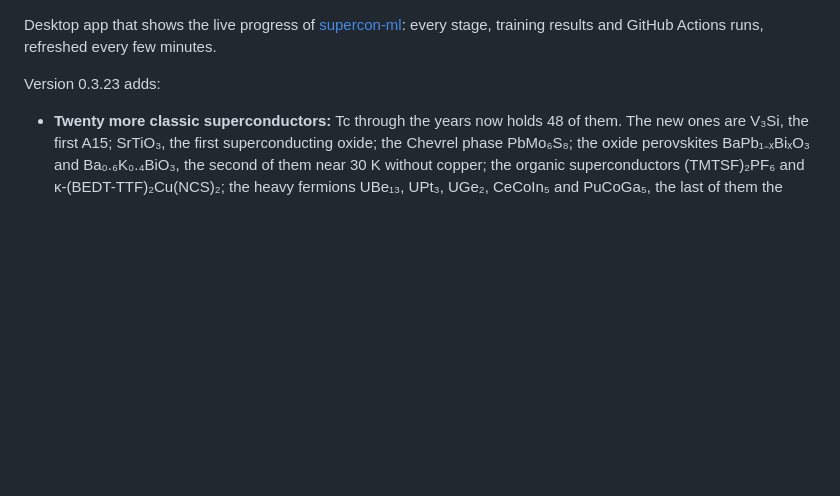
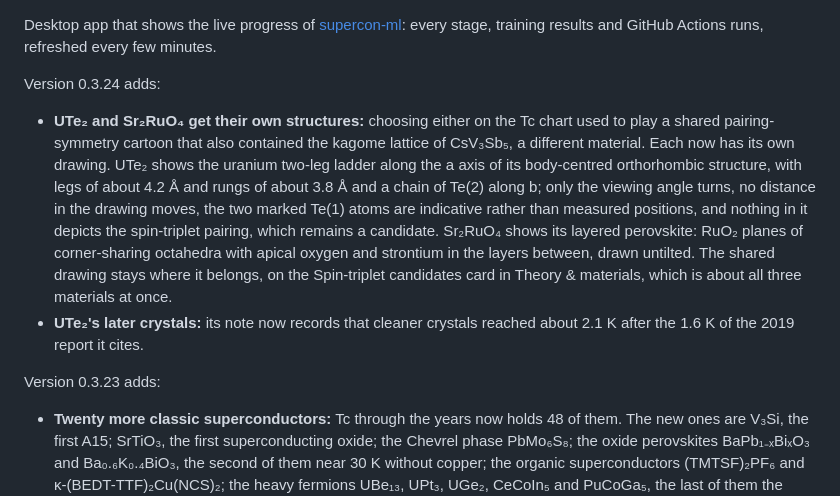
Before and after one commit to diracmagic/supercon-ml, a Markdown page: app/RELEASE_NOTES.md, the part around the change. GitHub-like rendering; blank space fills up the shorter version.

Commit message:
Describe 0.3.24 in the release notes

```diff
--- a/app/RELEASE_NOTES.md
+++ b/app/RELEASE_NOTES.md
@@ -1,4 +1,9 @@
 Desktop app that shows the live progress of [supercon-ml](https://github.com/diracmagic/supercon-ml): every stage, training results and GitHub Actions runs, refreshed every few minutes.
+
+Version 0.3.24 adds:
+
+- **UTe₂ and Sr₂RuO₄ get their own structures:** choosing either on the Tc chart used to play a shared pairing-symmetry cartoon that also contained the kagome lattice of CsV₃Sb₅, a different material. Each now has its own drawing. UTe₂ shows the uranium two-leg ladder along the a axis of its body-centred orthorhombic structure, with legs of about 4.2 Å and rungs of about 3.8 Å and a chain of Te(2) along b; only the viewing angle turns, no distance in the drawing moves, the two marked Te(1) atoms are indicative rather than measured positions, and nothing in it depicts the spin-triplet pairing, which remains a candidate. Sr₂RuO₄ shows its layered perovskite: RuO₂ planes of corner-sharing octahedra with apical oxygen and strontium in the layers between, drawn untilted. The shared drawing stays where it belongs, on the Spin-triplet candidates card in Theory & materials, which is about all three materials at once.
+- **UTe₂'s later crystals:** its note now records that cleaner crystals reached about 2.1 K after the 1.6 K of the 2019 report it cites.
 
 Version 0.3.23 adds:
 
```
